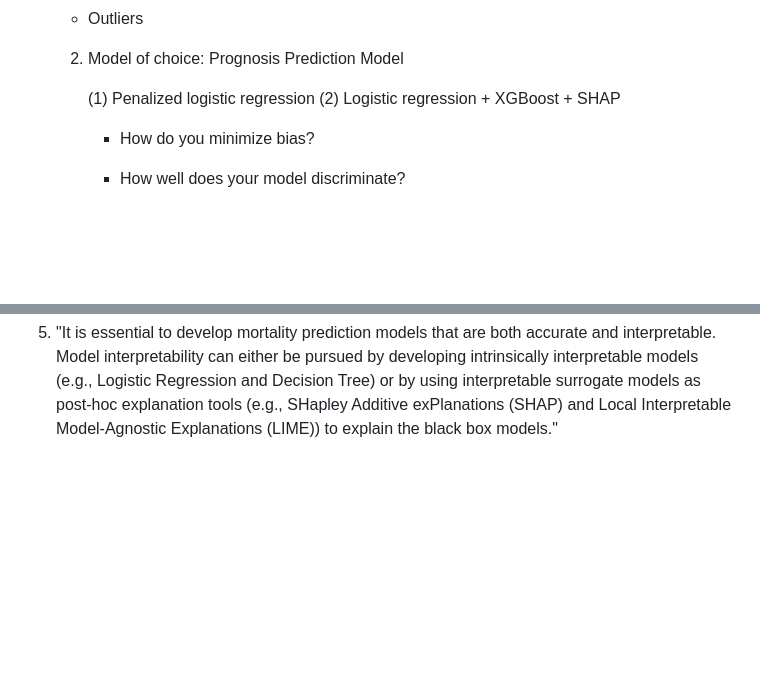
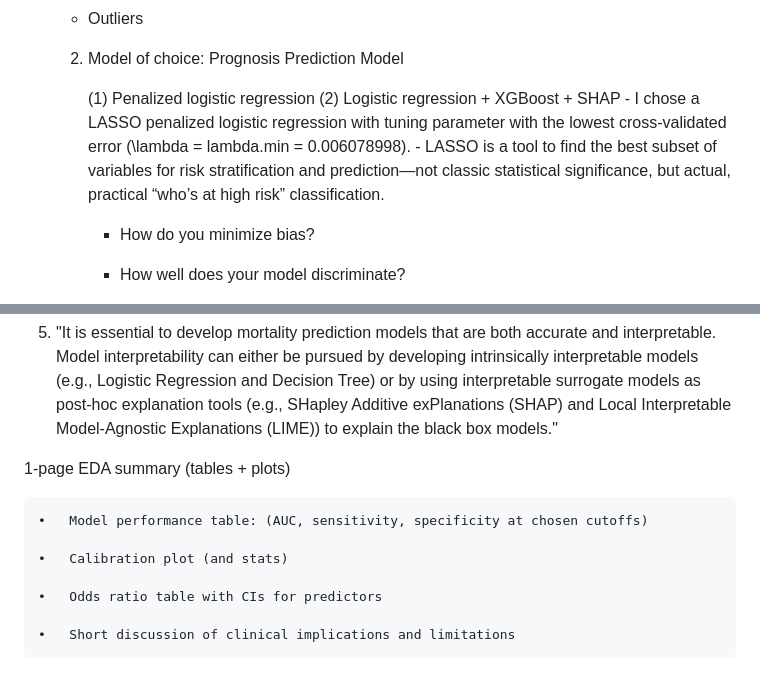
Before and after one commit to adeebatak11/icu_mortality, a Markdown page: notes.md, 2 parts joined by grey strips. Rendered like a GitHub page; blank space fills up the shorter version.

Commit message:
add more relevant studies and notes

```diff
--- a/notes.md
+++ b/notes.md
@@ -92,6 +92,8 @@ Tables I am using for developing the model:\
     2.  Model of choice: Prognosis Prediction Model
 
         (1) Penalized logistic regression (2) Logistic regression + XGBoost + SHAP
+            -   I chose a LASSO penalized logistic regression with tuning parameter with the lowest cross-validated error (\\lambda = lambda.min = 0.006078998).
+            -   LASSO is a tool to find the best subset of variables for risk stratification and prediction—not classic statistical significance, but actual, practical “who’s at high risk” classification.
 
         -   How do you minimize bias?
 
@@ -158,3 +160,13 @@ Given that I will probably have 1700 entries or less, no point in doing this. Ke
 4.
 
 5.  "It is essential to develop mortality prediction models that are both accurate and interpretable. Model interpretability can either be pursued by developing intrinsically interpretable models (e.g., Logistic Regression and Decision Tree) or by using interpretable surrogate models as post-hoc explanation tools (e.g., SHapley Additive exPlanations (SHAP) and Local Interpretable Model-Agnostic Explanations (LIME)) to explain the black box models."
+
+1-page EDA summary (tables + plots)
+
+	•	Model performance table: (AUC, sensitivity, specificity at chosen cutoffs)
+
+	•	Calibration plot (and stats)
+
+	•	Odds ratio table with CIs for predictors
+
+	•	Short discussion of clinical implications and limitations
```
Also changed, not shown: literature/papers.md (+3 -0 lines).
